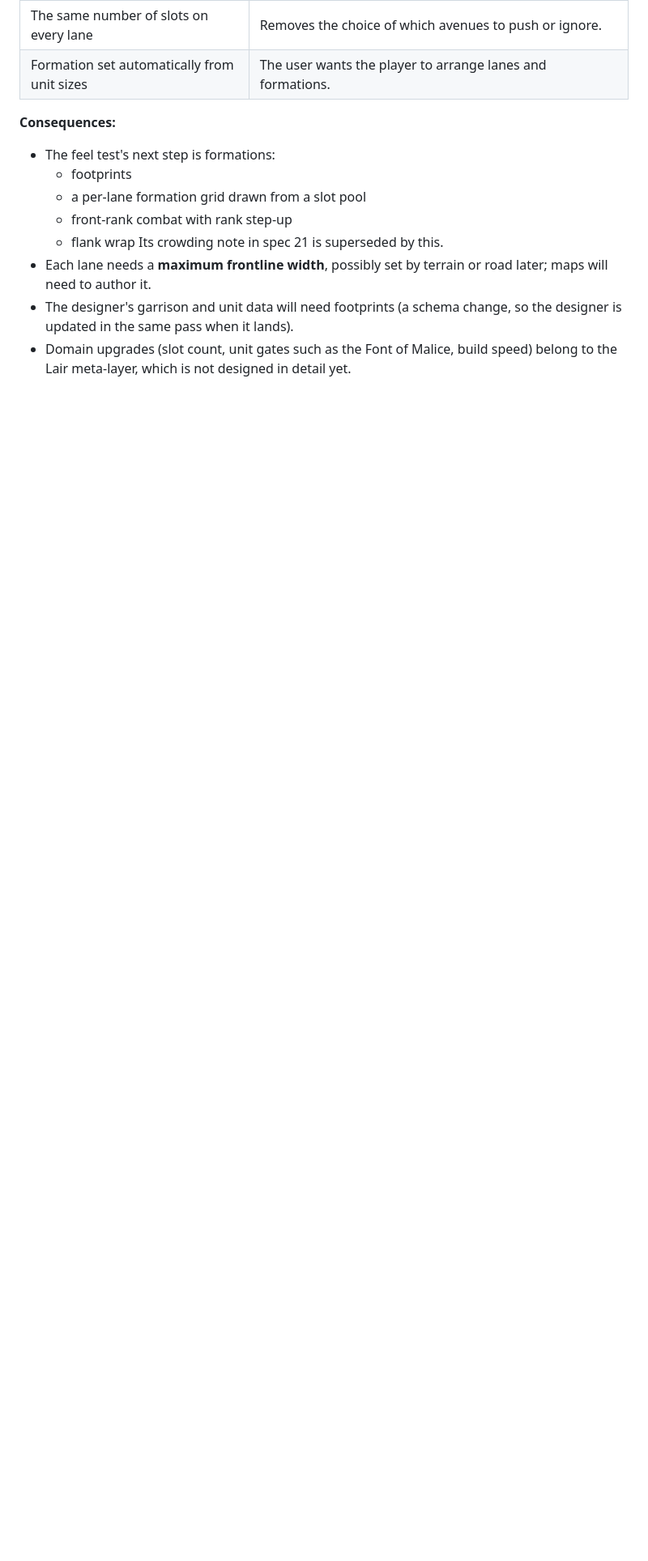
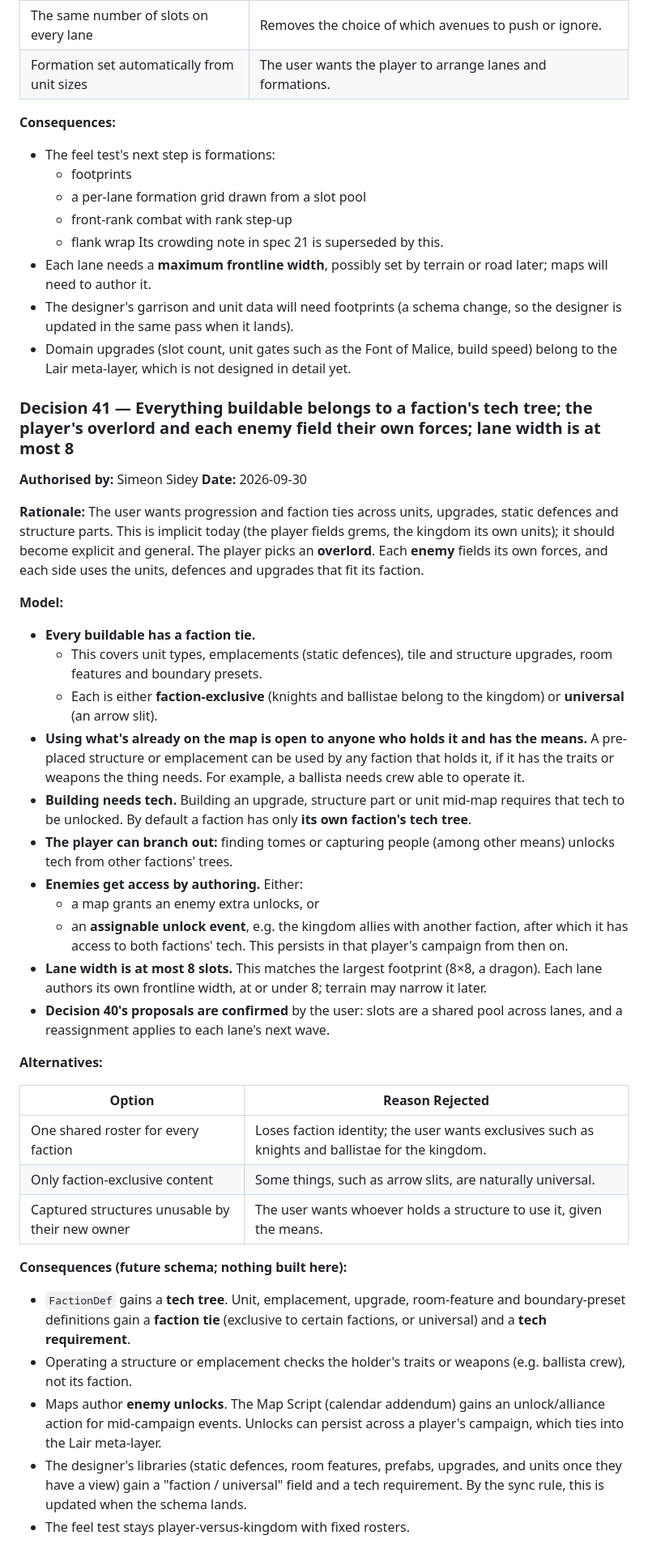
Before and after one commit to SSidey/Breach, a Markdown page: Breach — Reverse Tower Defense Design Spec.md, the part around the change. Shown at 81% size. Drawn GitHub-style; blank space fills up the shorter version.

Commit message:
docs: record Decision 41 (faction tech trees, overlord vs enemy forces, lane width 8)
Co-Authored-By: Claude Opus 5.5 <noreply@anthropic.com>

```diff
--- a/Breach — Reverse Tower Defense Design Spec.md
+++ b/Breach — Reverse Tower Defense Design Spec.md
@@ -2077,3 +2077,61 @@ user's direction replaces that with formations.
   designer is updated in the same pass when it lands).
 - Domain upgrades (slot count, unit gates such as the Font of Malice, build speed)
   belong to the Lair meta-layer, which is not designed in detail yet.
+
+### Decision 41 — Everything buildable belongs to a faction's tech tree; the player's overlord and each enemy field their own forces; lane width is at most 8
+
+**Authorised by:** Simeon Sidey
+**Date:** 2026-09-30
+
+**Rationale:** The user wants progression and faction ties across units, upgrades,
+static defences and structure parts. This is implicit today (the player fields grems,
+the kingdom its own units); it should become explicit and general. The player picks an
+**overlord**. Each **enemy** fields its own forces, and each side uses the units,
+defences and upgrades that fit its faction.
+
+**Model:**
+- **Every buildable has a faction tie.**
+  - This covers unit types, emplacements (static defences), tile and structure upgrades,
+    room features and boundary presets.
+  - Each is either **faction-exclusive** (knights and ballistae belong to the kingdom)
+    or **universal** (an arrow slit).
+- **Using what's already on the map is open to anyone who holds it and has the means.**
+  A pre-placed structure or emplacement can be used by any faction that holds it, if it
+  has the traits or weapons the thing needs. For example, a ballista needs crew able to
+  operate it.
+- **Building needs tech.** Building an upgrade, structure part or unit mid-map requires
+  that tech to be unlocked. By default a faction has only **its own faction's tech
+  tree**.
+- **The player can branch out:** finding tomes or capturing people (among other means)
+  unlocks tech from other factions' trees.
+- **Enemies get access by authoring.** Either:
+  - a map grants an enemy extra unlocks, or
+  - an **assignable unlock event**, e.g. the kingdom allies with another faction, after
+    which it has access to both factions' tech. This persists in that player's campaign
+    from then on.
+- **Lane width is at most 8 slots.** This matches the largest footprint (8×8, a dragon).
+  Each lane authors its own frontline width, at or under 8; terrain may narrow it later.
+- **Decision 40's proposals are confirmed** by the user: slots are a shared pool across
+  lanes, and a reassignment applies to each lane's next wave.
+
+**Alternatives:**
+
+| Option | Reason Rejected |
+|--------|-----------------|
+| One shared roster for every faction | Loses faction identity; the user wants exclusives such as knights and ballistae for the kingdom. |
+| Only faction-exclusive content | Some things, such as arrow slits, are naturally universal. |
+| Captured structures unusable by their new owner | The user wants whoever holds a structure to use it, given the means. |
+
+**Consequences (future schema; nothing built here):**
+- `FactionDef` gains a **tech tree**. Unit, emplacement, upgrade, room-feature and
+  boundary-preset definitions gain a **faction tie** (exclusive to certain factions, or
+  universal) and a **tech requirement**.
+- Operating a structure or emplacement checks the holder's traits or weapons (e.g.
+  ballista crew), not its faction.
+- Maps author **enemy unlocks**. The Map Script (calendar addendum) gains an
+  unlock/alliance action for mid-campaign events. Unlocks can persist across a player's
+  campaign, which ties into the Lair meta-layer.
+- The designer's libraries (static defences, room features, prefabs, upgrades, and units
+  once they have a view) gain a "faction / universal" field and a tech requirement. By
+  the sync rule, this is updated when the schema lands.
+- The feel test stays player-versus-kingdom with fixed rosters.
```
